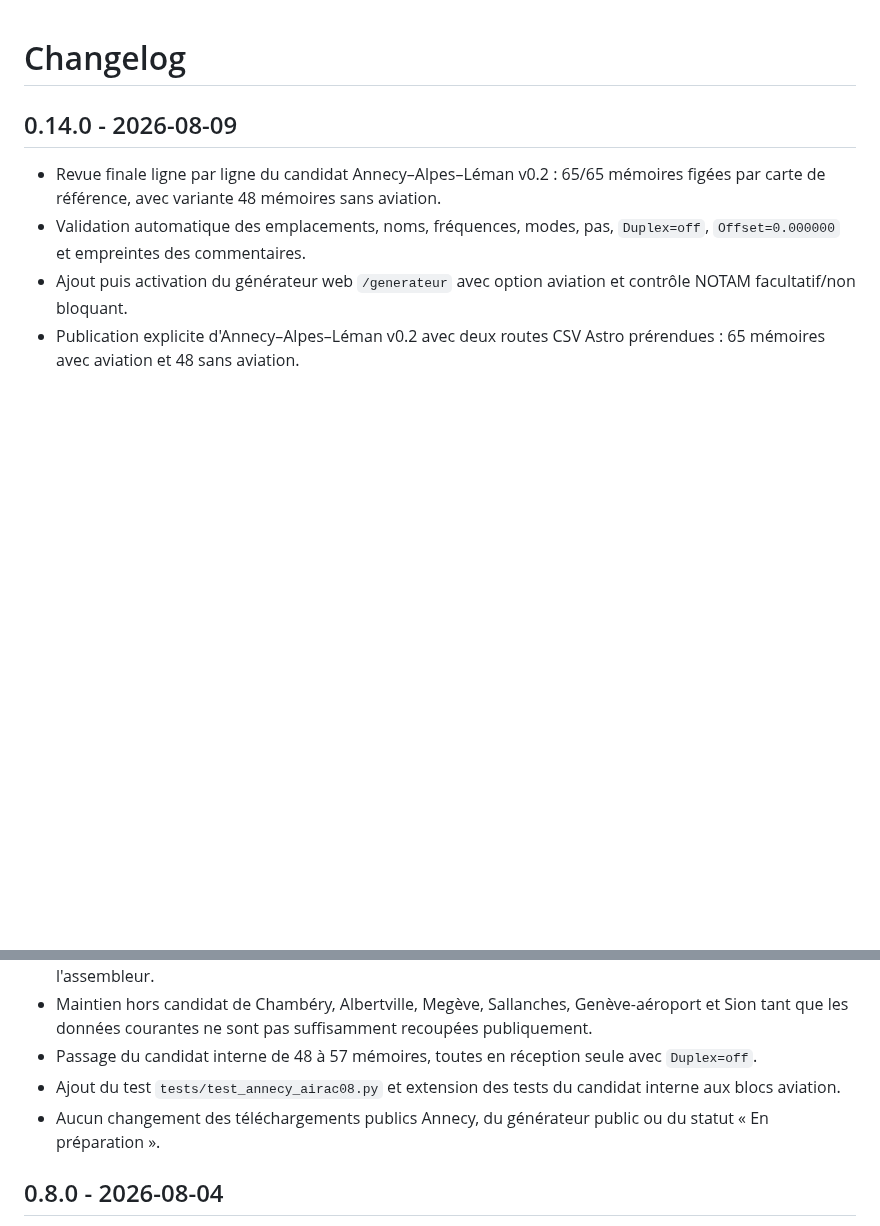
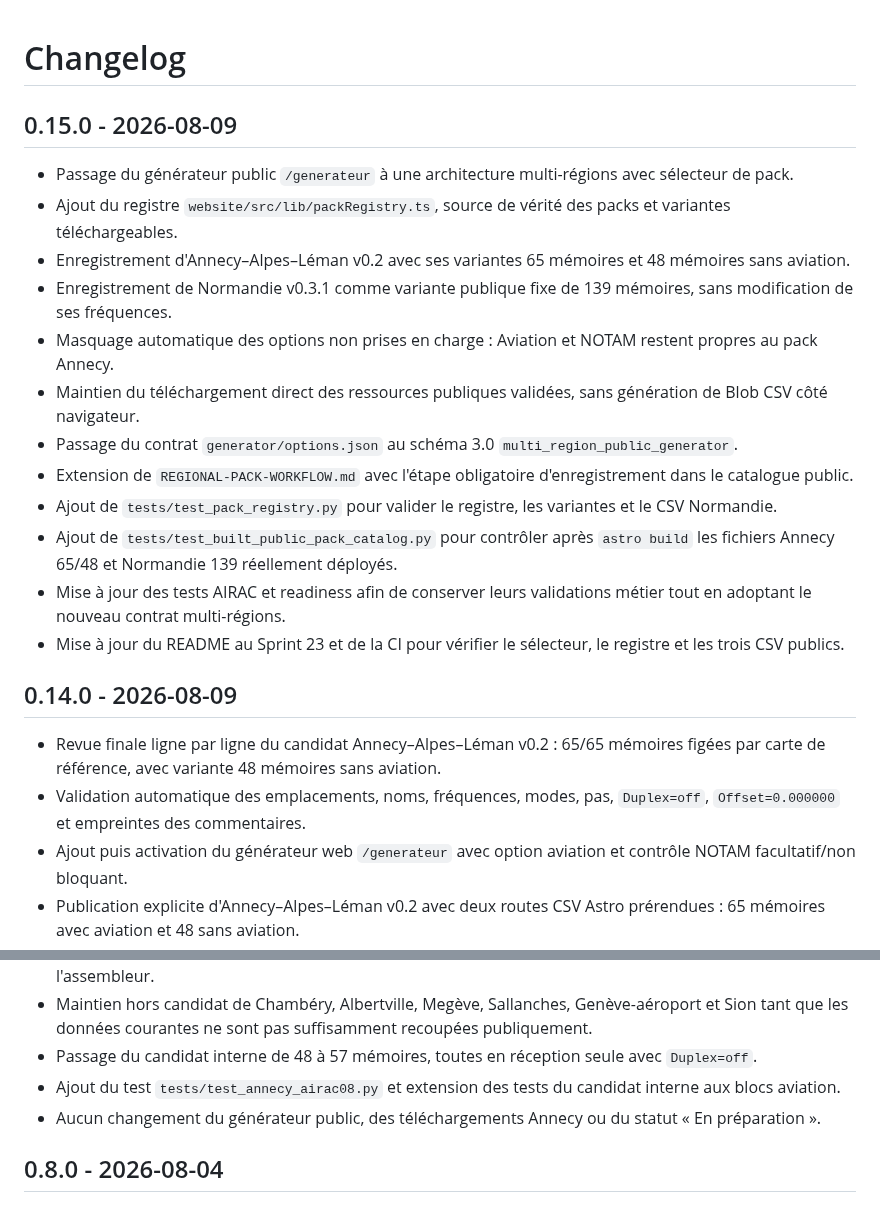
Before and after one commit to b2techstudio/radiopack-france, a Markdown page: CHANGELOG.md, 2 parts joined by grey strips. Drawn GitHub-style; blank space fills up the shorter version.

Commit message:
Document Sprint 23 multi-region generator

```diff
--- a/CHANGELOG.md
+++ b/CHANGELOG.md
@@ -1,4 +1,19 @@
 # Changelog
+
+## 0.15.0 - 2026-08-09
+
+- Passage du générateur public `/generateur` à une architecture multi-régions avec sélecteur de pack.
+- Ajout du registre `website/src/lib/packRegistry.ts`, source de vérité des packs et variantes téléchargeables.
+- Enregistrement d'Annecy–Alpes–Léman v0.2 avec ses variantes 65 mémoires et 48 mémoires sans aviation.
+- Enregistrement de Normandie v0.3.1 comme variante publique fixe de 139 mémoires, sans modification de ses fréquences.
+- Masquage automatique des options non prises en charge : Aviation et NOTAM restent propres au pack Annecy.
+- Maintien du téléchargement direct des ressources publiques validées, sans génération de Blob CSV côté navigateur.
+- Passage du contrat `generator/options.json` au schéma 3.0 `multi_region_public_generator`.
+- Extension de `REGIONAL-PACK-WORKFLOW.md` avec l'étape obligatoire d'enregistrement dans le catalogue public.
+- Ajout de `tests/test_pack_registry.py` pour valider le registre, les variantes et le CSV Normandie.
+- Ajout de `tests/test_built_public_pack_catalog.py` pour contrôler après `astro build` les fichiers Annecy 65/48 et Normandie 139 réellement déployés.
+- Mise à jour des tests AIRAC et readiness afin de conserver leurs validations métier tout en adoptant le nouveau contrat multi-régions.
+- Mise à jour du README au Sprint 23 et de la CI pour vérifier le sélecteur, le registre et les trois CSV publics.
 
 ## 0.14.0 - 2026-08-09
 
@@ -75,7 +90,7 @@
 - Maintien hors candidat de Chambéry, Albertville, Megève, Sallanches, Genève-aéroport et Sion tant que les données courantes ne sont pas suffisamment recoupées publiquement.
 - Passage du candidat interne de 48 à 57 mémoires, toutes en réception seule avec `Duplex=off`.
 - Ajout du test `tests/test_annecy_airac08.py` et extension des tests du candidat interne aux blocs aviation.
-- Aucun changement des téléchargements publics Annecy, du générateur public ou du statut « En préparation ».
+- Aucun changement du générateur public, des téléchargements Annecy ou du statut « En préparation ».
 
 ## 0.8.0 - 2026-08-04
 
```
